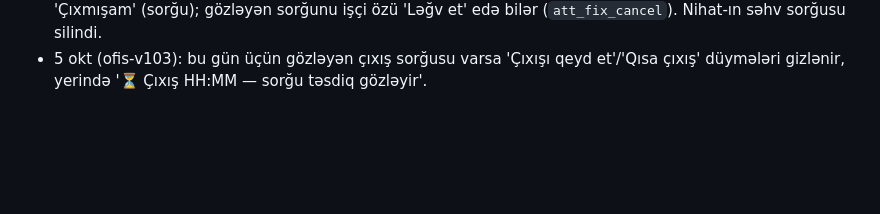
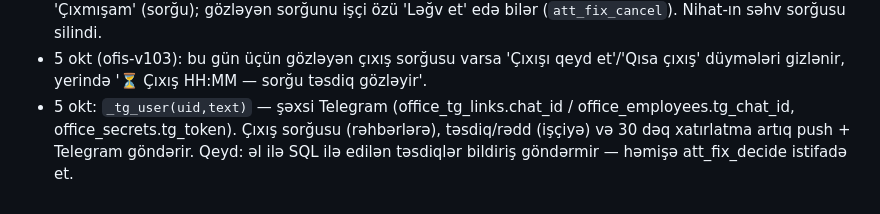
Before and after one commit to nhtomarr/luxresidence, a Markdown page: LAYIHE-DURUMU.md, the part around the change. Rendered like a GitHub page; blank space fills up the shorter version.

Commit message:
Doc: çıxış sorğuları Telegram

```diff
--- a/LAYIHE-DURUMU.md
+++ b/LAYIHE-DURUMU.md
@@ -290,3 +290,4 @@ Nümunə məlumat (demo=true): Bina 4/5, 10 material, 3 təchizatçı, 12 smeta
 - 5 okt: yeni icazə `komendant_akt` (aktları silmək), admin PERM_LIST-ə əlavə; Gültəkin Məmmədzadəyə verildi.
 - 5 okt (ofis-v102): çıxış kartı bu gün üçün: 'Hələ işdəyəm' (bu gün üçün gizlət, localStorage afx_stay) və 'Çıxmışam' (sorğu); gözləyən sorğunu işçi özü 'Ləğv et' edə bilər (`att_fix_cancel`). Nihat-ın səhv sorğusu silindi.
 - 5 okt (ofis-v103): bu gün üçün gözləyən çıxış sorğusu varsa 'Çıxışı qeyd et'/'Qısa çıxış' düymələri gizlənir, yerində '⏳ Çıxış HH:MM — sorğu təsdiq gözləyir'.
+- 5 okt: `_tg_user(uid,text)` — şəxsi Telegram (office_tg_links.chat_id / office_employees.tg_chat_id, office_secrets.tg_token). Çıxış sorğusu (rəhbərlərə), təsdiq/rədd (işçiyə) və 30 dəq xatırlatma artıq push + Telegram göndərir. Qeyd: əl ilə SQL ilə edilən təsdiqlər bildiriş göndərmir — həmişə att_fix_decide istifadə et.
```
